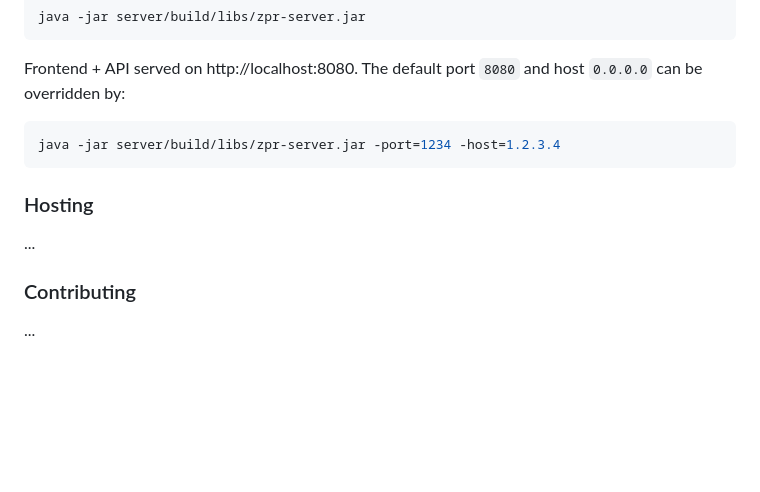
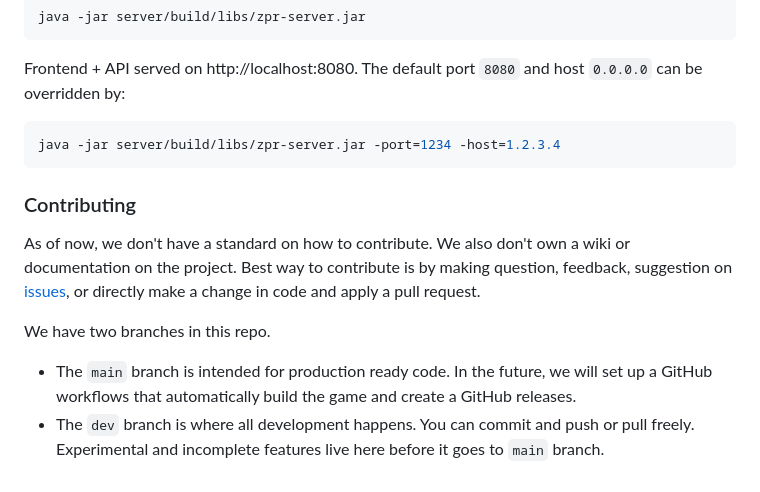
Before and after one commit to glennhenry/Zombie-Pandemic-Recreated, a Markdown page: README.md, the part around the change. GitHub-like rendering; blank space fills up the shorter version.

````diff
--- a/README.md
+++ b/README.md
@@ -92,10 +92,11 @@ The default port `8080` and host `0.0.0.0` can be overridden by:
 java -jar server/build/libs/zpr-server.jar -port=1234 -host=1.2.3.4
 ```
 
-### Hosting
-
-...
-
 ### Contributing
 
-...
+As of now, we don't have a standard on how to contribute. We also don't own a wiki or documentation on the project. Best way to contribute is by making question, feedback, suggestion on [issues](https://github.com/glennhenry/Zombie-Pandemic-Recreated/issues), or directly make a change in code and apply a pull request.
+
+We have two branches in this repo.
+
+- The `main` branch is intended for production ready code. In the future, we will set up a GitHub workflows that automatically build the game and create a GitHub releases.
+- The `dev` branch is where all development happens. You can commit and push or pull freely. Experimental and incomplete features live here before it goes to `main` branch.
````
